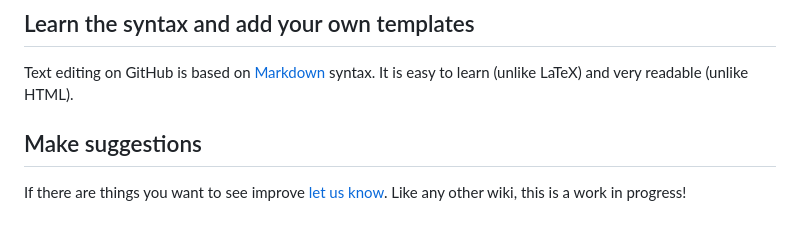
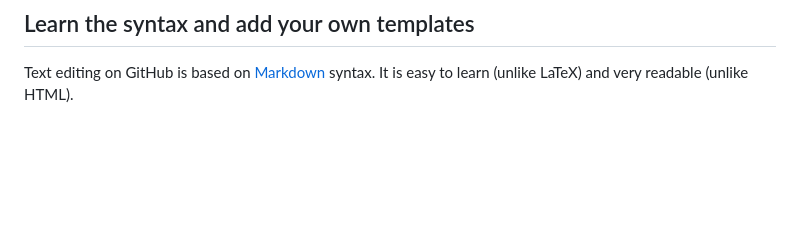
Before and after one commit to NanoLabStaff/nanolab, a Markdown page: README.md, the part around the change. Drawn GitHub-style; blank space fills up the shorter version.

```diff
--- a/README.md
+++ b/README.md
@@ -33,7 +33,3 @@ Protocols are added manually to the wiki by NTNU NanoLab staff, but of course cr
 ## Learn the syntax and add your own templates
 
 Text editing on GitHub is based on [Markdown](https://help.github.com/articles/markdown-basics) syntax. It is easy to learn (unlike LaTeX) and very readable (unlike HTML).
-
-## Make suggestions
-
-If there are things you want to see improve [let us know](https://github.com/NanoLabStaff/nanolab/issues/1). Like any other wiki, this is a work in progress!
```
